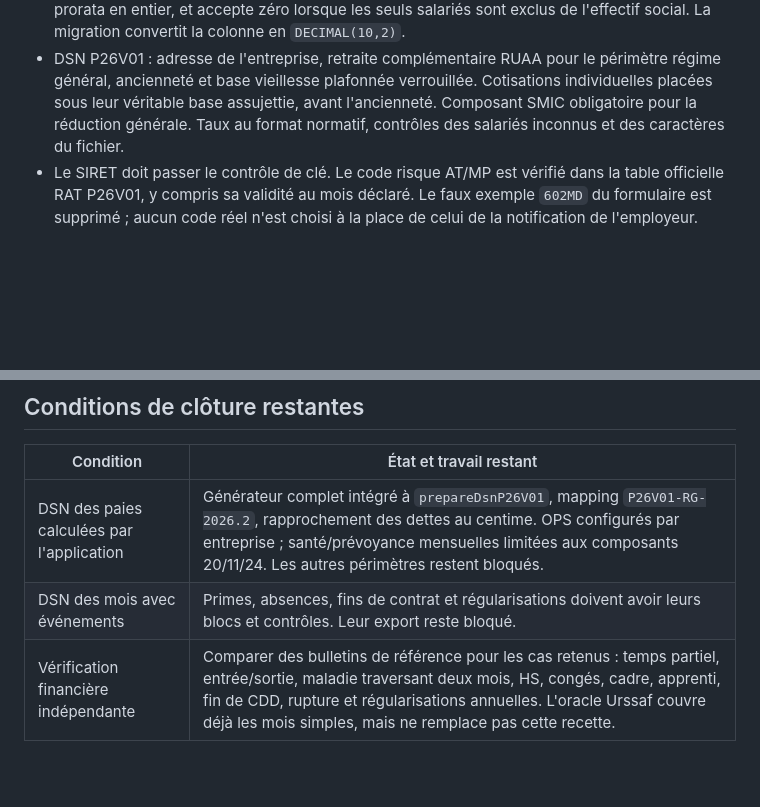
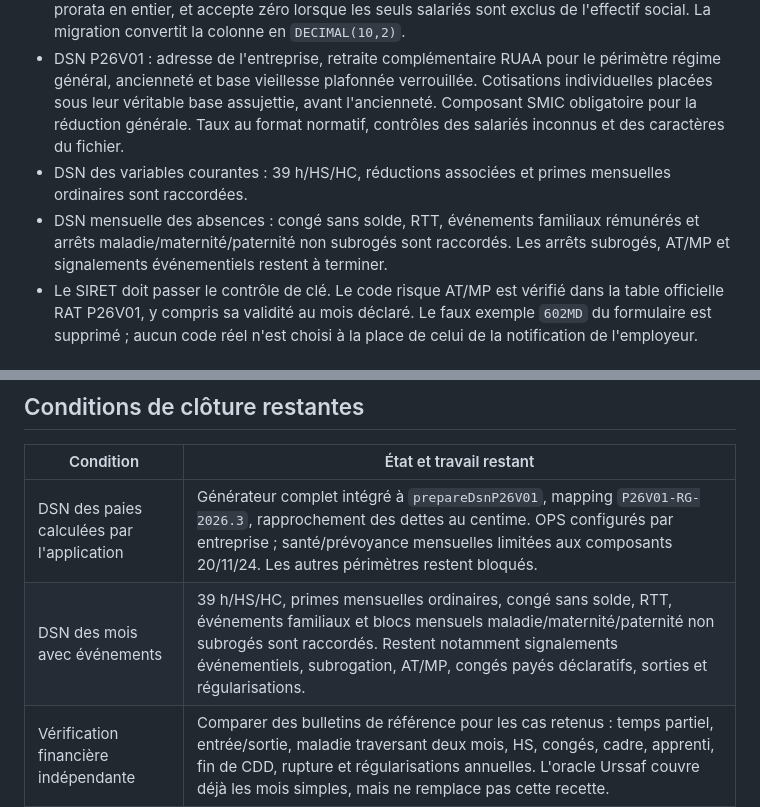
Before and after one commit to aimenelh/rhpilot-app, a Markdown page: docs/payroll/payroll-completion-2026.md, 2 parts joined by grey strips. Drawn GitHub-style; blank space fills up the shorter version.

Commit message:
Docs: update payroll completion DSN status

```diff
--- a/docs/payroll/payroll-completion-2026.md
+++ b/docs/payroll/payroll-completion-2026.md
@@ -12,6 +12,8 @@ Paies mensuelles 2026 du régime général en France métropolitaine : CDI, CDD
 - Les libellés du bulletin affichent les taux de maintien effectivement appliqués, y compris 100 %, et le message « maintien légal appliqué » n'est plus affiché lorsqu'une règle conventionnelle est utilisée.
 - Effectif : la saisie et le stockage conservent deux décimales. Le calcul ne transforme plus un prorata en entier, et accepte zéro lorsque les seuls salariés sont exclus de l'effectif social. La migration convertit la colonne en `DECIMAL(10,2)`.
 - DSN P26V01 : adresse de l'entreprise, retraite complémentaire RUAA pour le périmètre régime général, ancienneté et base vieillesse plafonnée verrouillée. Cotisations individuelles placées sous leur véritable base assujettie, avant l'ancienneté. Composant SMIC obligatoire pour la réduction générale. Taux au format normatif, contrôles des salariés inconnus et des caractères du fichier.
+- DSN des variables courantes : 39 h/HS/HC, réductions associées et primes mensuelles ordinaires sont raccordées.
+- DSN mensuelle des absences : congé sans solde, RTT, événements familiaux rémunérés et arrêts maladie/maternité/paternité non subrogés sont raccordés. Les arrêts subrogés, AT/MP et signalements événementiels restent à terminer.
 - Le SIRET doit passer le contrôle de clé. Le code risque AT/MP est vérifié dans la table officielle RAT P26V01, y compris sa validité au mois déclaré. Le faux exemple `602MD` du formulaire est supprimé ; aucun code réel n'est choisi à la place de celui de la notification de l'employeur.
 
 ## Contrôle officiel reproductible
@@ -32,8 +34,8 @@ Les exemples testent la structure et le raccordement des montants verrouillés ;
 
 | Condition | État et travail restant |
 |---|---|
-| DSN des paies calculées par l'application | Générateur complet intégré à `prepareDsnP26V01`, mapping `P26V01-RG-2026.2`, rapprochement des dettes au centime. OPS configurés par entreprise ; santé/prévoyance mensuelles limitées aux composants 20/11/24. Les autres périmètres restent bloqués. |
-| DSN des mois avec événements | Primes, absences, fins de contrat et régularisations doivent avoir leurs blocs et contrôles. Leur export reste bloqué. |
+| DSN des paies calculées par l'application | Générateur complet intégré à `prepareDsnP26V01`, mapping `P26V01-RG-2026.3`, rapprochement des dettes au centime. OPS configurés par entreprise ; santé/prévoyance mensuelles limitées aux composants 20/11/24. Les autres périmètres restent bloqués. |
+| DSN des mois avec événements | 39 h/HS/HC, primes mensuelles ordinaires, congé sans solde, RTT, événements familiaux et blocs mensuels maladie/maternité/paternité non subrogés sont raccordés. Restent notamment signalements événementiels, subrogation, AT/MP, congés payés déclaratifs, sorties et régularisations. |
 | Vérification financière indépendante | Comparer des bulletins de référence pour les cas retenus : temps partiel, entrée/sortie, maladie traversant deux mois, HS, congés, cadre, apprenti, fin de CDD, rupture et régularisations annuelles. L'oracle Urssaf couvre déjà les mois simples, mais ne remplace pas cette recette. |
 | Prévoyance au-delà des limites | Réintégrations sociales/fiscales annuelles à implémenter avec cumuls et reprise. Blocage maintenu. |
 | Conventions collectives | Vérifier les références applicables et les règles non représentables par les deux taux de maintien. |
```
